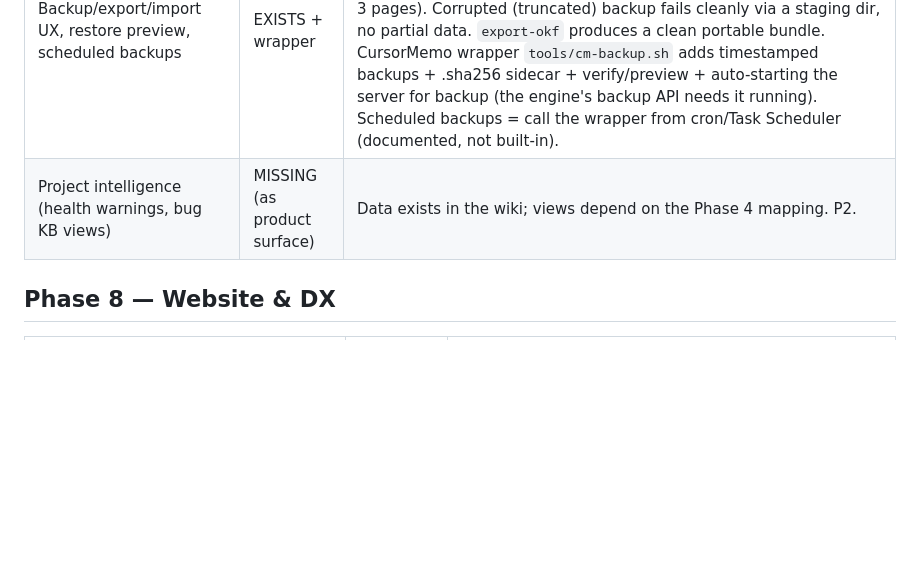
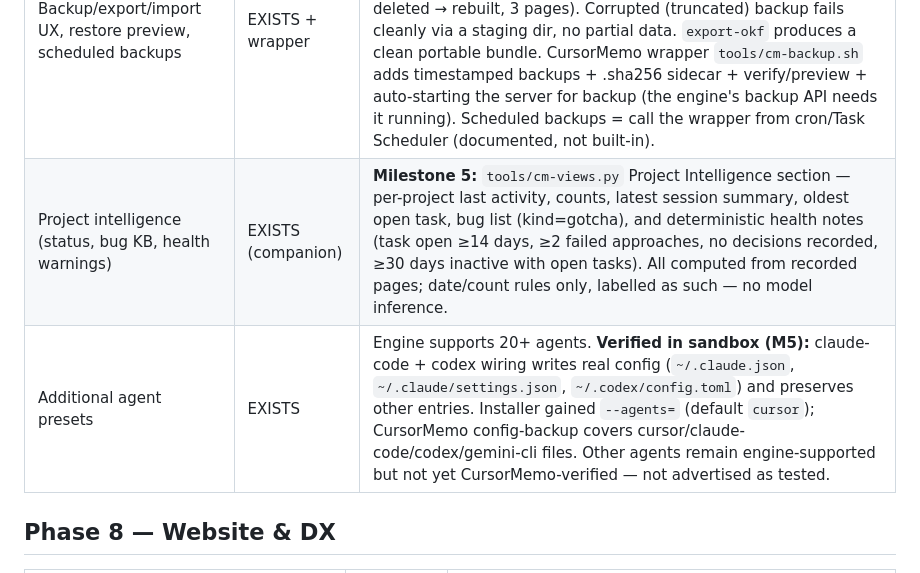
Before and after one commit to mymyanmarland/cursormemo, a Markdown page: docs/FEATURE_GAP_ANALYSIS.md, the part around the change. GitHub-like rendering; blank space fills up the shorter version.

Commit message:
CursorMemo 2.0 milestone 5: project intelligence + agent presets

```diff
--- a/docs/FEATURE_GAP_ANALYSIS.md
+++ b/docs/FEATURE_GAP_ANALYSIS.md
@@ -54,7 +54,8 @@ or plausible upstream, not yet re-verified by us · **MISSING** = not present.
 | Bounded context injection (handoff brief, on-demand recall) | EXISTS | Core upstream design. |
 | Markdown as canonical, portable store; index rebuildable | EXISTS | By upstream design. |
 | Backup/export/import UX, restore preview, scheduled backups | EXISTS + wrapper | **Round-trip VERIFIED in milestone 4:** backup → restore into a fresh data dir → wiki SHA-256 hashes identical → search correct after the one manual step (`ai-memory auth enable` — backups deliberately exclude credentials). Reindex-from-wiki verified (db deleted → rebuilt, 3 pages). Corrupted (truncated) backup fails cleanly via a staging dir, no partial data. `export-okf` produces a clean portable bundle. CursorMemo wrapper `tools/cm-backup.sh` adds timestamped backups + .sha256 sidecar + verify/preview + auto-starting the server for backup (the engine's backup API needs it running). Scheduled backups = call the wrapper from cron/Task Scheduler (documented, not built-in). |
-| Project intelligence (health warnings, bug KB views) | MISSING (as product surface) | Data exists in the wiki; views depend on the Phase 4 mapping. P2. |
+| Project intelligence (status, bug KB, health warnings) | EXISTS (companion) | **Milestone 5:** `tools/cm-views.py` Project Intelligence section — per-project last activity, counts, latest session summary, oldest open task, bug list (kind=gotcha), and deterministic health notes (task open ≥14 days, ≥2 failed approaches, no decisions recorded, ≥30 days inactive with open tasks). All computed from recorded pages; date/count rules only, labelled as such — no model inference. |
+| Additional agent presets | EXISTS | Engine supports 20+ agents. **Verified in sandbox (M5):** claude-code + codex wiring writes real config (`~/.claude.json`, `~/.claude/settings.json`, `~/.codex/config.toml`) and preserves other entries. Installer gained `--agents=` (default `cursor`); CursorMemo config-backup covers cursor/claude-code/codex/gemini-cli files. Other agents remain engine-supported but not yet CursorMemo-verified — not advertised as tested. |
 
 ## Phase 8 — Website & DX
 
```
